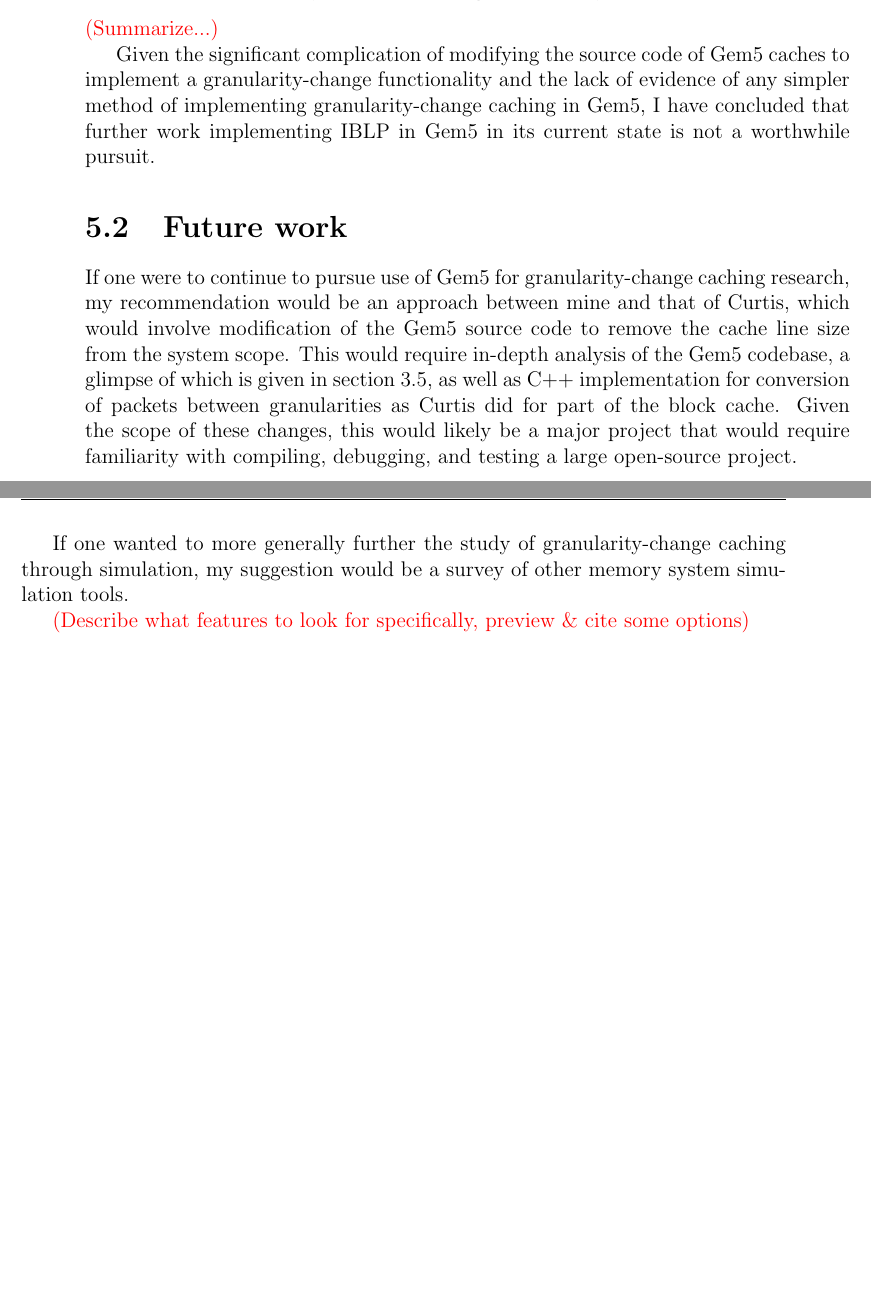
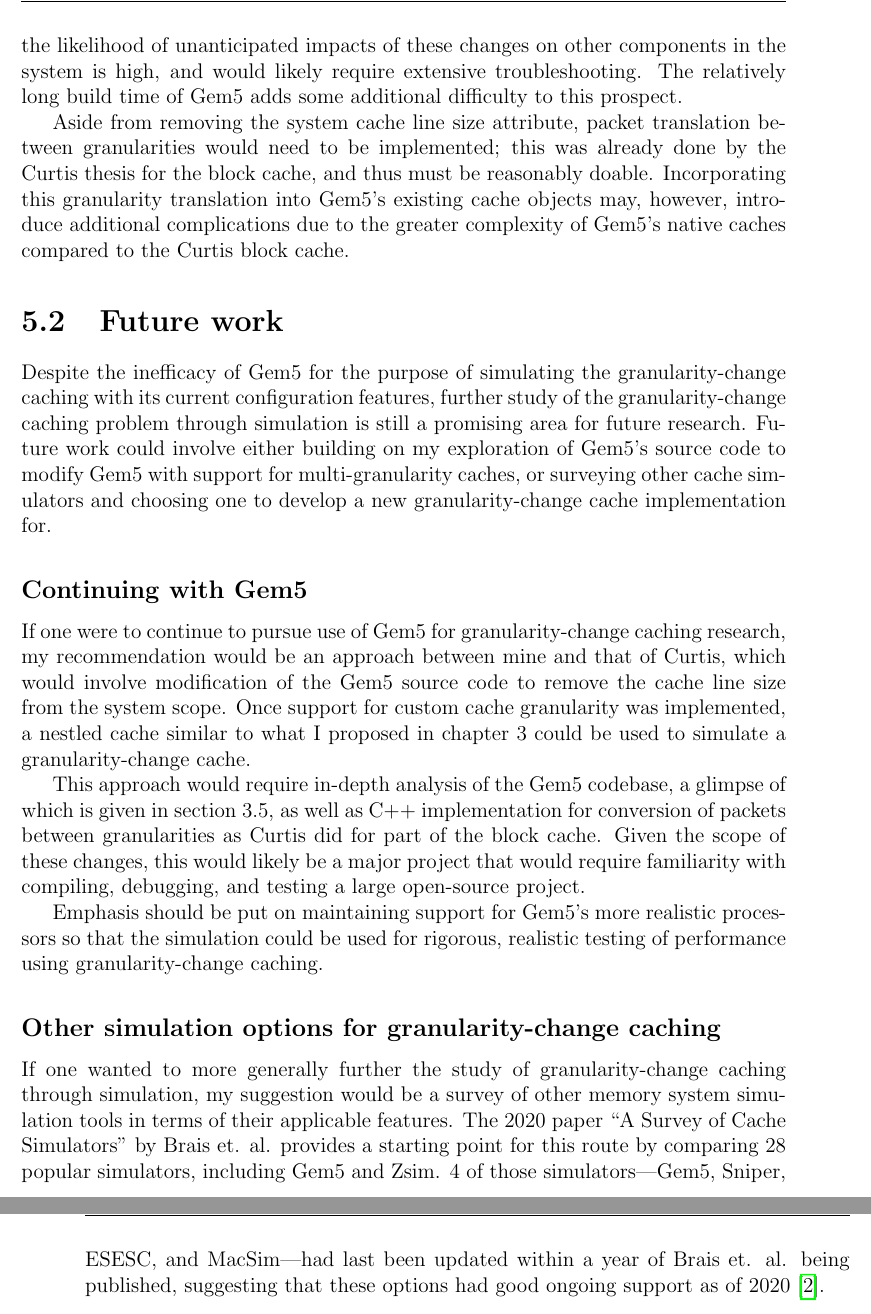
Before and after one commit to alanrjes/thesis, a LaTeX thesis (draft/thesis.tex): two parts of pages 29 and 30 of 33 before the commit and two parts of pages 30 and 31 of 35 after it, joined at a grey line, cut at the place of the change, the shorter picture padded with empty space. Compiled offline with pdfLaTeX.

Commit message:
revisions

```diff
--- a/draft/thesis.tex
+++ b/draft/thesis.tex
@@ -418,17 +420,26 @@ Cache::Cache(const CacheParams &p)
 
 	\subsection*{Source code and system-scope granularity}
 
-	\revise{(Summarize...)}
+	My exploration of granularity definition in Gem5's source code revealed challenging interdependence of objects reliant on system-level attributes. On a cursory search, the system granularity attribute does not appear to have more references in the source code than could reasonably be located and individually modified. However, the likelihood of unanticipated impacts of these changes on other components in the system is high, and would likely require extensive troubleshooting. The relatively long build time of Gem5 adds some additional difficulty to this prospect.
 
-	Given the significant complication of modifying the source code of Gem5 caches to implement a granularity-change functionality and the lack of evidence of any simpler method of implementing granularity-change caching in Gem5, I have concluded that further work implementing IBLP in Gem5 in its current state is not a worthwhile pursuit.
+	Aside from removing the system cache line size attribute, packet translation between granularities would need to be implemented; this was already done by the Curtis thesis for the block cache, and thus must be reasonably doable. Incorporating this granularity translation into Gem5's existing cache objects may, however, introduce additional complications due to the greater complexity of Gem5's native caches compared to the Curtis block cache.
 
 \section{Future work}
 
-If one were to continue to pursue use of Gem5 for granularity-change caching research, my recommendation would be an approach between mine and that of Curtis, which would involve modification of the Gem5 source code to remove the cache line size from the system scope. This would require in-depth analysis of the Gem5 codebase, a glimpse of which is given in section 3.5, as well as C++ implementation for conversion of packets between granularities as Curtis did for part of the block cache. Given the scope of these changes, this would likely be a major project that would require familiarity with compiling, debugging, and testing a large open-source project.
+	Despite the inefficacy of Gem5 for the purpose of simulating the granularity-change caching with its current configuration features, further study of the granularity-change caching problem through simulation is still a promising area for future research. Future work could involve either building on my exploration of Gem5's source code to modify Gem5 with support for multi-granularity caches, or surveying other cache simulators and choosing one to develop a new granularity-change cache implementation for.
 
-If one wanted to more generally further the study of granularity-change caching through simulation, my suggestion would be a survey of other memory system simulation tools.
+	\subsection*{Continuing with Gem5}
 
-\revise{(Describe what features to look for specifically, preview \& cite some options)}
+	If one were to continue to pursue use of Gem5 for granularity-change caching research, my recommendation would be an approach between mine and that of Curtis, which would involve modification of the Gem5 source code to remove the cache line size from the system scope. Once support for custom cache granularity was implemented, a nestled cache similar to what I proposed in chapter 3 could be used to simulate a granularity-change cache.
+
+	This approach would require in-depth analysis of the Gem5 codebase, a glimpse of which is given in section 3.5, as well as C++ implementation for conversion of packets between granularities as Curtis did for part of the block cache. Given the scope of these changes, this would likely be a major project that would require familiarity with compiling, debugging, and testing a large open-source project.
+
+	Emphasis should be put on maintaining support for Gem5's more realistic processors so that the simulation could be used for rigorous, realistic testing of performance using granularity-change caching.
+
+	\subsection*{Other simulation options for granularity-change caching}
+
+	If one wanted to more generally further the study of granularity-change caching through simulation, my suggestion would be a survey of other memory system simulation tools in terms of their applicable features. The 2020 paper ``A Survey of Cache Simulators'' by Brais et. al. provides a starting point for this route by comparing 28 popular simulators, including Gem5 and Zsim. 4 of those simulators---Gem5, Sniper, ESESC, and MacSim---had last been updated within a year of Brais et. al. being published, suggesting that these options had good ongoing support as of 2020 \cite{brais}.
+
 
 %%%%%%%%%%%%%%%%%%%%%%%%%%%%%%%%%%%%%%%%%%%%%%%%%%%%%%%%%%%%%%%%%
 \appendix
```
Also changed, not shown: draft/thesis.bib (+19 -0 lines), draft/thesis.tex (8 more changed lines).
